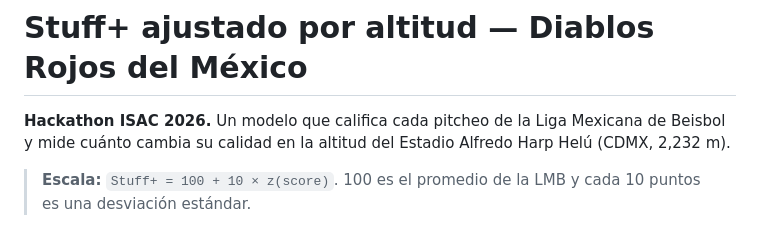
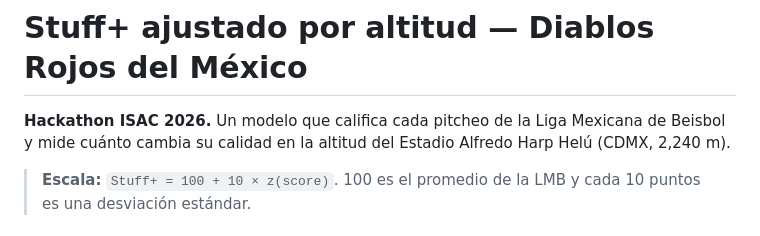
Before and after one commit to FerArGo56/diablos-rojos-WARROOM-stuffplus, a Markdown page: README.md, the part around the change. Rendered like a GitHub page.

Commit message:
README: altura oficial del Harp Helú (2,240 m)

```diff
--- a/README.md
+++ b/README.md
@@ -1,6 +1,6 @@
 # Stuff+ ajustado por altitud — Diablos Rojos del México
 
-**Hackathon ISAC 2026.** Un modelo que califica cada pitcheo de la Liga Mexicana de Beisbol y mide cuánto cambia su calidad en la altitud del Estadio Alfredo Harp Helú (CDMX, 2,232 m).
+**Hackathon ISAC 2026.** Un modelo que califica cada pitcheo de la Liga Mexicana de Beisbol y mide cuánto cambia su calidad en la altitud del Estadio Alfredo Harp Helú (CDMX, 2,240 m).
 
 > **Escala:** `Stuff+ = 100 + 10 × z(score)`. 100 es el promedio de la LMB y cada 10 puntos es una desviación estándar.
 
```
